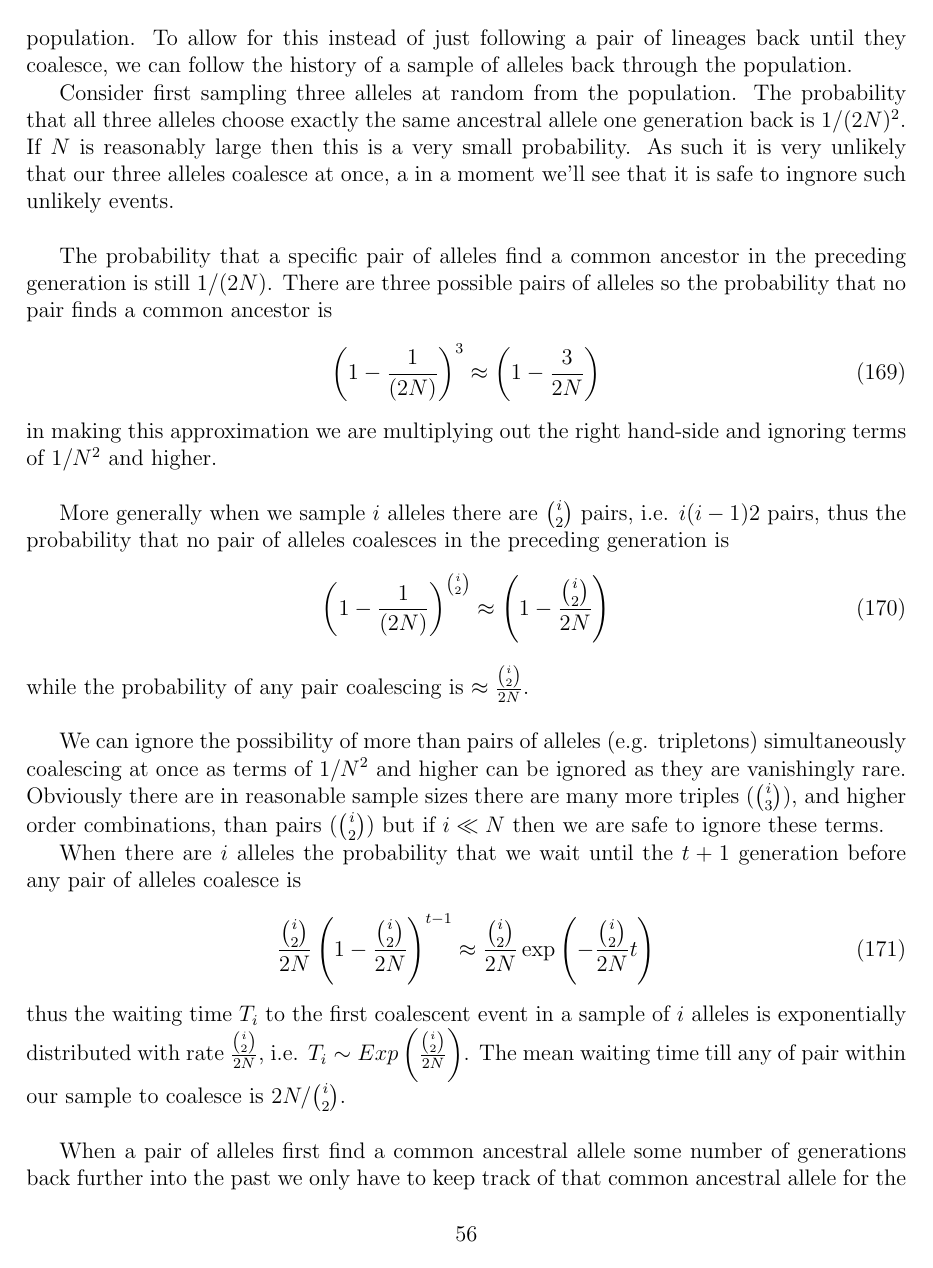
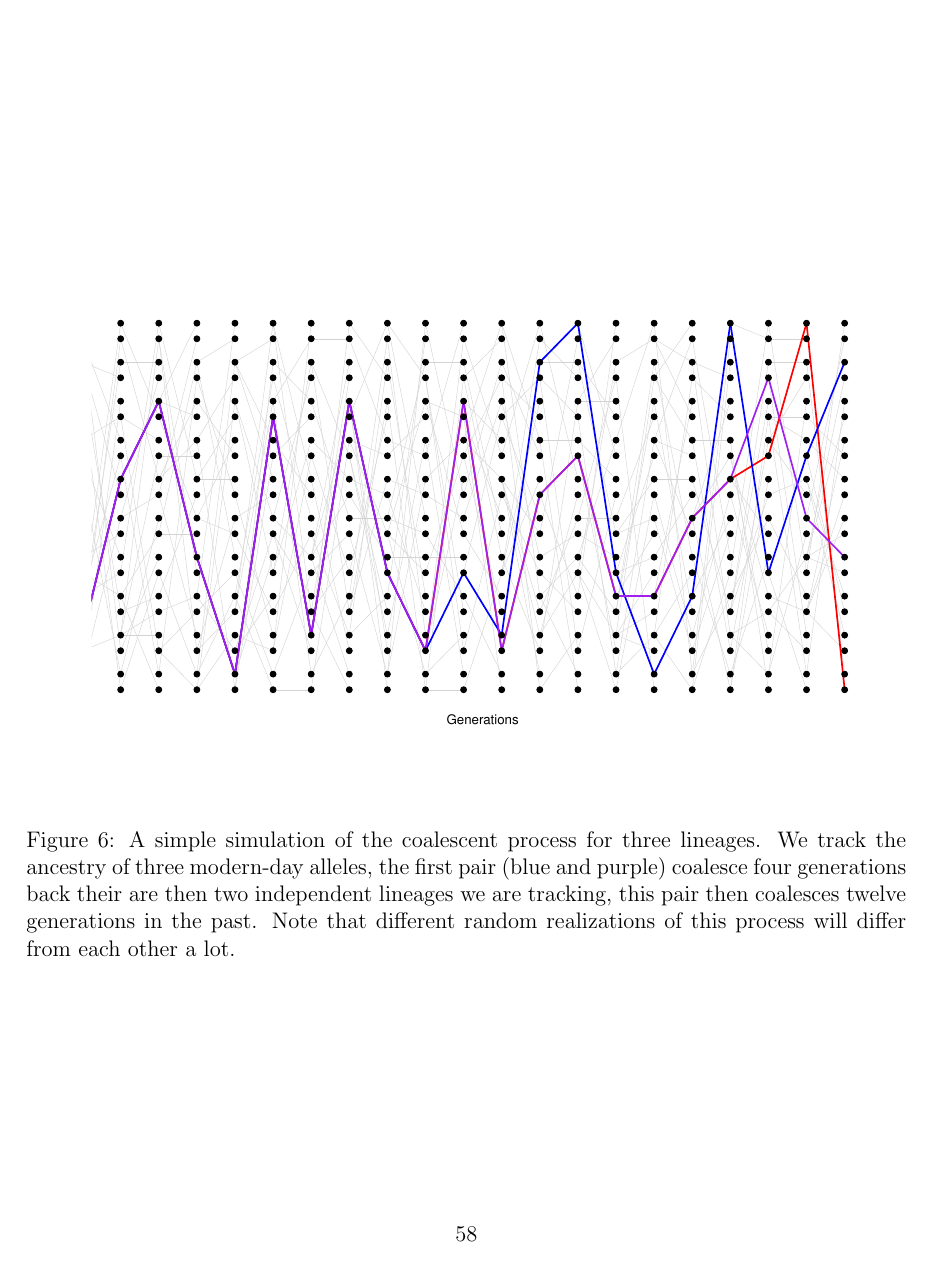
Before and after one commit to cooplab/popgen-notes, a LaTeX document (popgen_notes.tex): page 57 of 64 before the commit and page 59 of 66 after it. Compiled offline with pdfLaTeX.

Commit message:
added coalescent figures

```diff
--- a/popgen_notes.tex
+++ b/popgen_notes.tex
@@ -2590,0 +2598 @@ time of a pair of a pair of alleles is $2N$ generations\\
+\caption{A simple simulation of the coalescent process. The simulation
@@ -2657,7 +2674,22 @@ ancestor is
 \left(1-\frac{1}{(2N)} \right)^3 \approx \left( 1- \frac{3}{2N} \right)
 \end{equation}
 in making this approximation we are multiplying out the right hand-side
-and ignoring terms of $1/N^2$ and higher. \\
+and ignoring terms of $1/N^2$ and higher. See
+Figure \ref{fig:Coalescent_simulation_3} for a random realization of this process. \\
+
+
+\begin{figure}
+\begin{center}
+\includegraphics[width = \textwidth]{Figs/Coalescent_3}
+\end{center}
+\caption{A simple simulation of the coalescent process for three
+  lineages. We track the ancestry of
+  three modern-day alleles, the first pair (blue and purple) coalesce four generations back
+  their are then two independent lineages we are tracking, this pair
+  then coalesces twelve generations in the past. Note that different
+  random realizations of this process will differ from each other a lot.} \label{fig:Coalescent_simulation_3}
+\end{figure}
+
 
 More generally when we sample $i$ alleles there are ${i \choose
  2}$ pairs, i.e. $i(i-1)2$ pairs, thus the probability that no pair
```
Also changed, not shown: Figs/Coalescent_3.pdf (added), popgen_notes.pdf, popgen_notes.tex (18 more changed lines), 1 other file.
